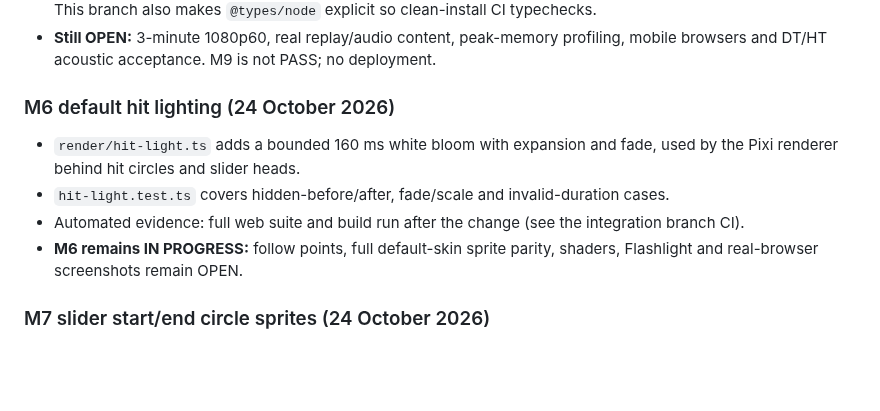
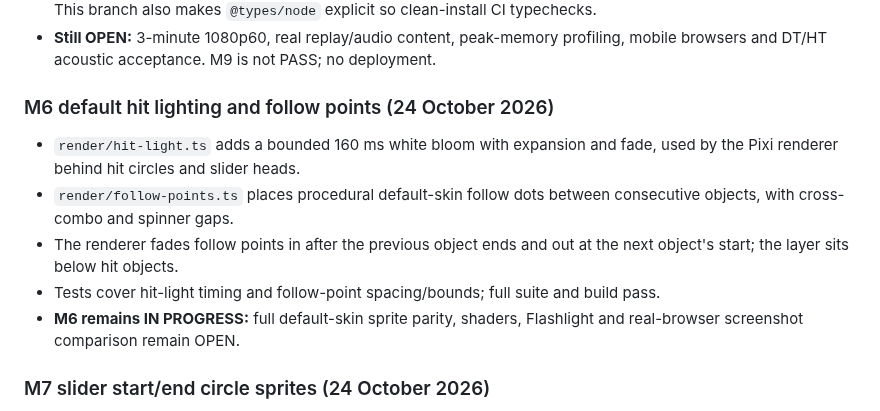
Before and after one commit to jakemcintyre25-stack/OSU-RENDER, a Markdown page: docs/DEVELOPMENT_STATUS.md, the part around one of its changes. Drawn GitHub-style; blank space fills up the shorter version.

```diff
--- a/docs/DEVELOPMENT_STATUS.md
+++ b/docs/DEVELOPMENT_STATUS.md
@@ -285,12 +285,13 @@ The critical real-data acceptance command is now `npm run judge-check:strict` af
 - Real-browser check: headless Chrome 155 (Windows) produced a **1280×720/30 fps MP4** from a synthetic canvas and tone in 426 ms (444,500 bytes). It re-opened in `HTMLVideoElement` and was parsed with Mediabunny: **60 H.264 packets, 2.000 s; 94 AAC stereo 48 kHz packets, 2.005 s; both first timestamps 0; end delta 5.33 ms** (AAC padding). This run found and fixed a real deadlock: `Output.getMimeType()` was awaited before the first frame, so no codec metadata could ever arrive (the codec-metadata ordering fix in this branch). This branch also makes `@types/node` explicit so clean-install CI typechecks.
 - **Still OPEN:** 3-minute 1080p60, real replay/audio content, peak-memory profiling, mobile browsers and DT/HT acoustic acceptance. M9 is not PASS; no deployment.
 
-### M6 default hit lighting (24 October 2026)
+### M6 default hit lighting and follow points (24 October 2026)
 
 - `render/hit-light.ts` adds a bounded 160 ms white bloom with expansion and fade, used by the Pixi renderer behind hit circles and slider heads.
-- `hit-light.test.ts` covers hidden-before/after, fade/scale and invalid-duration cases.
-- Automated evidence: full web suite and build run after the change (see the integration branch CI).
-- **M6 remains IN PROGRESS:** follow points, full default-skin sprite parity, shaders, Flashlight and real-browser screenshots remain OPEN.
+- `render/follow-points.ts` places procedural default-skin follow dots between consecutive objects, with cross-combo and spinner gaps.
+- The renderer fades follow points in after the previous object ends and out at the next object's start; the layer sits below hit objects.
+- Tests cover hit-light timing and follow-point spacing/bounds; full suite and build pass.
+- **M6 remains IN PROGRESS:** full default-skin sprite parity, shaders, Flashlight and real-browser screenshot comparison remain OPEN.
 
 ### M7 slider start/end circle sprites (24 October 2026)
 
```
Also changed, not shown: other parts of docs/DEVELOPMENT_STATUS.md (+1 -1 lines), README.md (+1 -1 lines).
